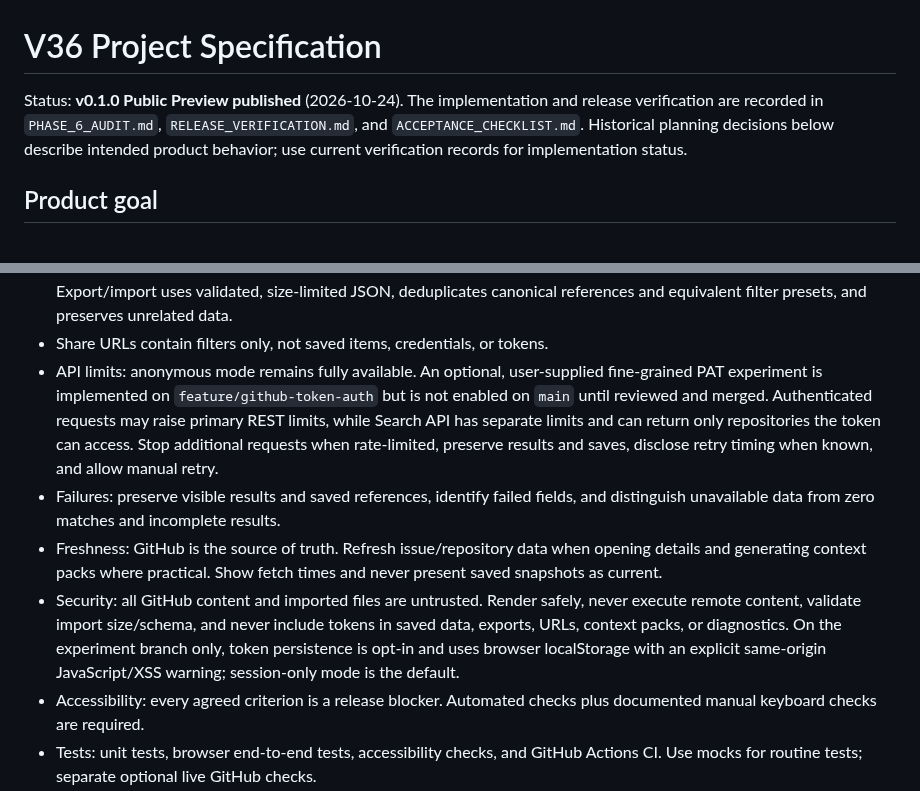
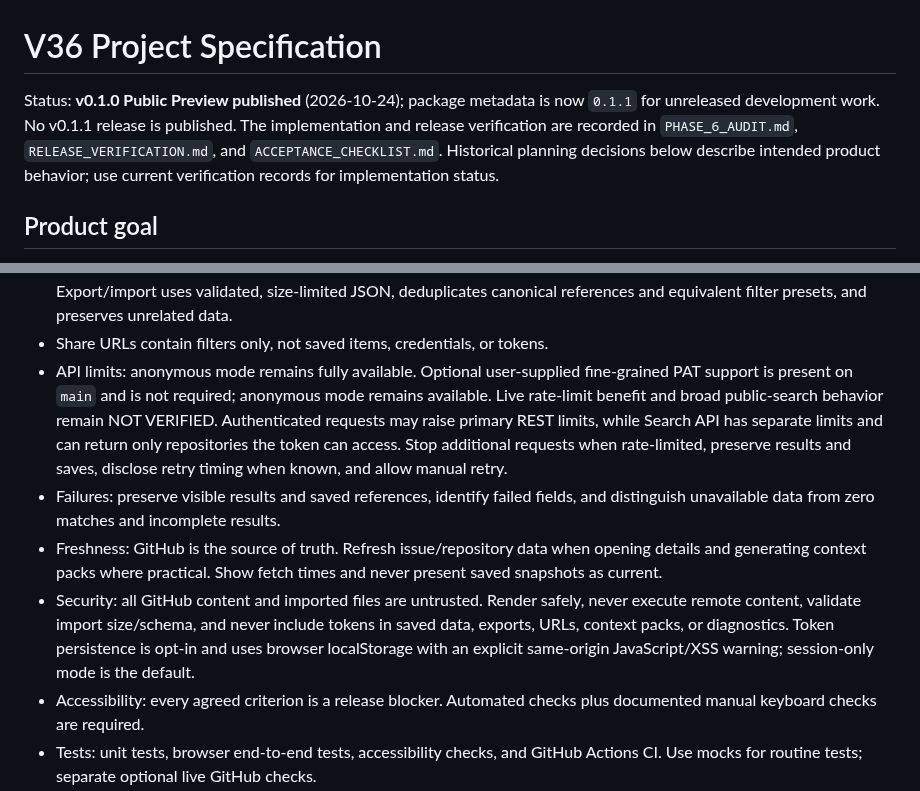
Before and after one commit to vijay3695/V36, a Markdown page: docs/project/PROJECT_SPEC.md, 2 parts joined by grey strips. Drawn GitHub-style.

Commit message:
docs: reconcile version and token status (docs/project/PROJECT_SPEC.md)

```diff
--- a/docs/project/PROJECT_SPEC.md
+++ b/docs/project/PROJECT_SPEC.md
@@ -1,6 +1,6 @@
 # V36 Project Specification
 
-Status: **v0.1.0 Public Preview published** (2026-10-24). The implementation and release verification are recorded in `PHASE_6_AUDIT.md`, `RELEASE_VERIFICATION.md`, and `ACCEPTANCE_CHECKLIST.md`. Historical planning decisions below describe intended product behavior; use current verification records for implementation status.
+Status: **v0.1.0 Public Preview published** (2026-10-24); package metadata is now `0.1.1` for unreleased development work. No v0.1.1 release is published. The implementation and release verification are recorded in `PHASE_6_AUDIT.md`, `RELEASE_VERIFICATION.md`, and `ACCEPTANCE_CHECKLIST.md`. Historical planning decisions below describe intended product behavior; use current verification records for implementation status.
 
 ## Product goal
 
@@ -23,10 +23,10 @@ A free, static-first site that helps contributors discover public GitHub issues,
 - AI context packs: provider-portable, copyable, based only on retrieved information, with source links, fetch times, missing context, and limitations. No AI API calls, repository execution, test execution, or automatic PR creation.
 - Saved data: local browser storage, no account or sync. Dedicated Saved page separates issues and saved searches. Export/import uses validated, size-limited JSON, deduplicates canonical references and equivalent filter presets, and preserves unrelated data.
 - Share URLs contain filters only, not saved items, credentials, or tokens.
-- API limits: anonymous mode remains fully available. An optional, user-supplied fine-grained PAT experiment is implemented on `feature/github-token-auth` but is not enabled on `main` until reviewed and merged. Authenticated requests may raise primary REST limits, while Search API has separate limits and can return only repositories the token can access. Stop additional requests when rate-limited, preserve results and saves, disclose retry timing when known, and allow manual retry.
+- API limits: anonymous mode remains fully available. Optional user-supplied fine-grained PAT support is present on `main` and is not required; anonymous mode remains available. Live rate-limit benefit and broad public-search behavior remain NOT VERIFIED. Authenticated requests may raise primary REST limits, while Search API has separate limits and can return only repositories the token can access. Stop additional requests when rate-limited, preserve results and saves, disclose retry timing when known, and allow manual retry.
 - Failures: preserve visible results and saved references, identify failed fields, and distinguish unavailable data from zero matches and incomplete results.
 - Freshness: GitHub is the source of truth. Refresh issue/repository data when opening details and generating context packs where practical. Show fetch times and never present saved snapshots as current.
-- Security: all GitHub content and imported files are untrusted. Render safely, never execute remote content, validate import size/schema, and never include tokens in saved data, exports, URLs, context packs, or diagnostics. On the experiment branch only, token persistence is opt-in and uses browser localStorage with an explicit same-origin JavaScript/XSS warning; session-only mode is the default.
+- Security: all GitHub content and imported files are untrusted. Render safely, never execute remote content, validate import size/schema, and never include tokens in saved data, exports, URLs, context packs, or diagnostics. Token persistence is opt-in and uses browser localStorage with an explicit same-origin JavaScript/XSS warning; session-only mode is the default.
 - Accessibility: every agreed criterion is a release blocker. Automated checks plus documented manual keyboard checks are required.
 - Tests: unit tests, browser end-to-end tests, accessibility checks, and GitHub Actions CI. Use mocks for routine tests; separate optional live GitHub checks.
 - Release scope: the first public preview `v0.1.0` has been published after the release workflow passed on the exact release commit. Apply the same evidence gate to future releases.
```
Also changed, not shown: other parts of docs/project/PROJECT_SPEC.md (+1 -1 lines).
